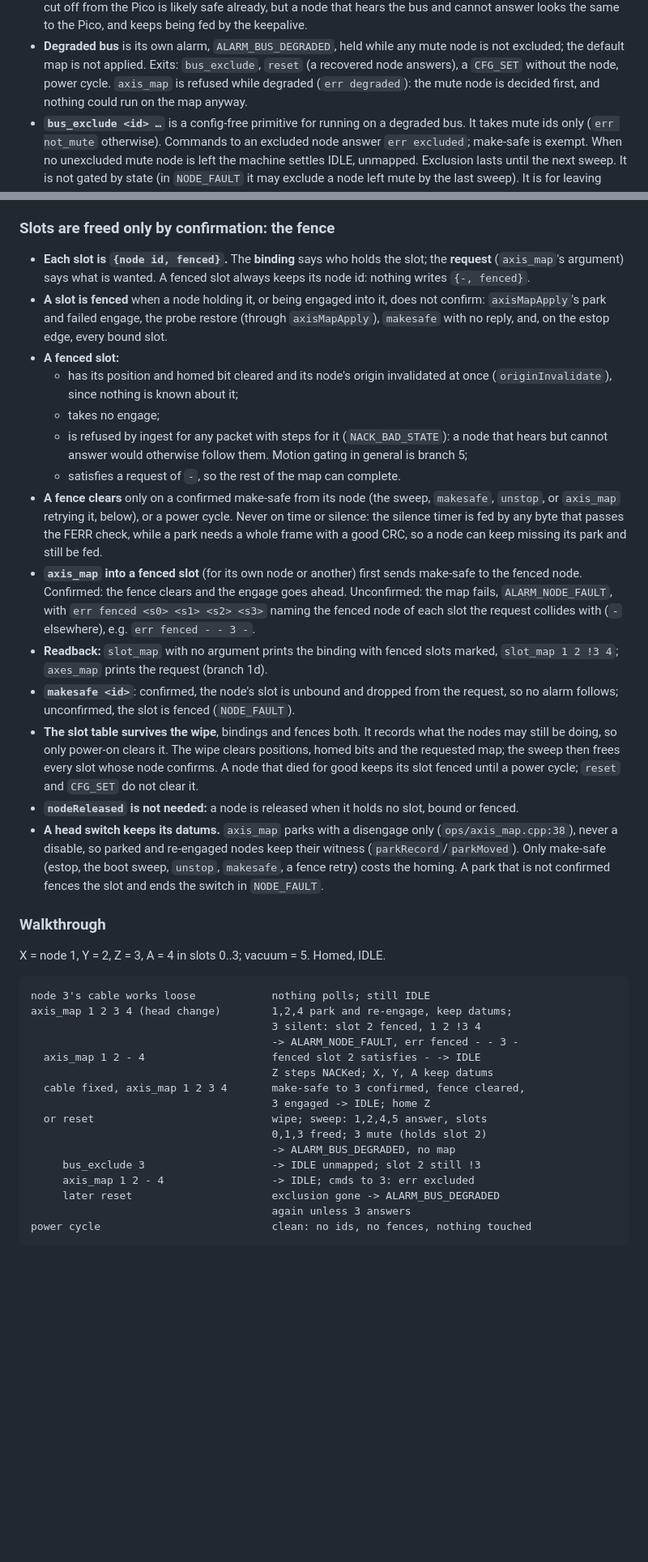
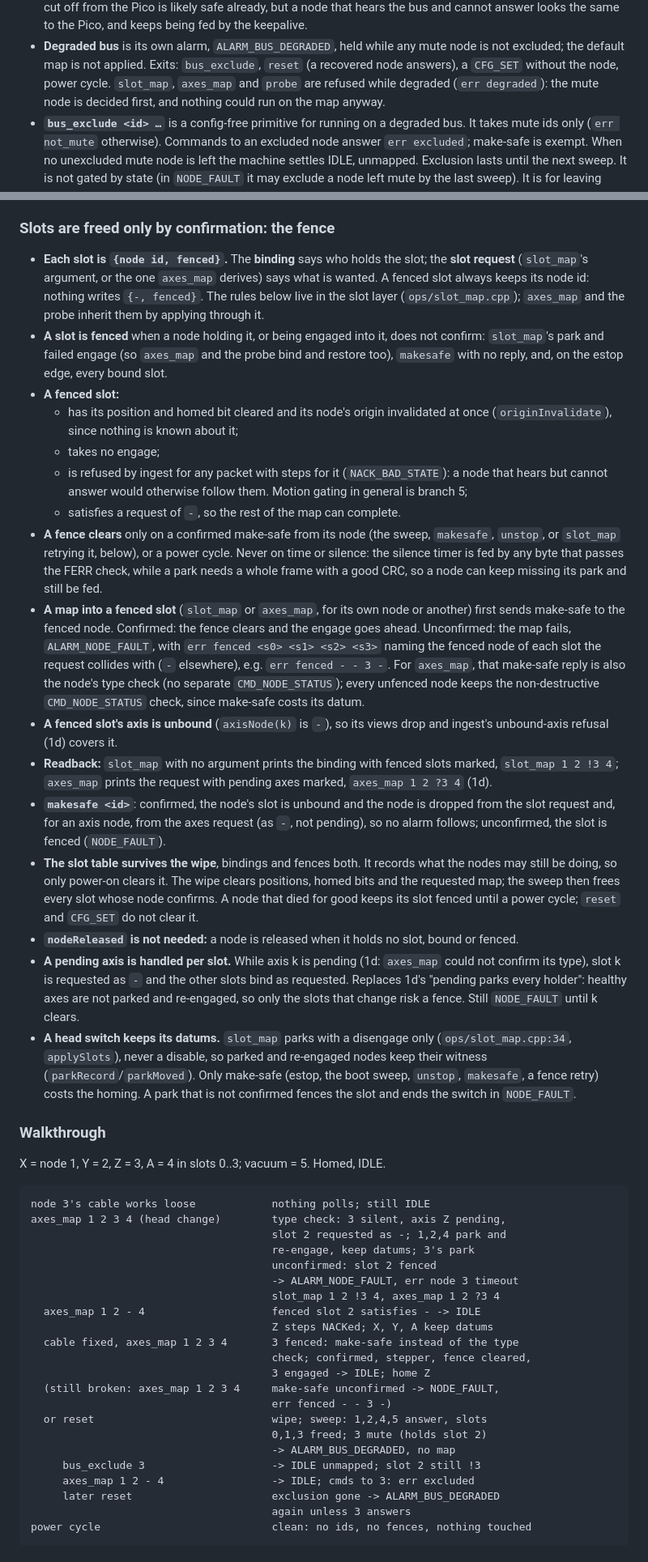
Before and after one commit to ssnjr2002/Urumi-Fw, a Markdown page: docs/plans/state-handling.md, 2 parts joined by grey strips. Shown at 81% size. GitHub-like rendering; blank space fills up the shorter version.

Commit message:
docs: revise bus-sweep plan after slot-map
Co-Authored-By: Claude Opus 5.5 <noreply@anthropic.com>

````diff
--- a/docs/plans/state-handling.md
+++ b/docs/plans/state-handling.md
@@ -55,8 +55,9 @@ the states mean, how each is entered, and how each is left.
 * **Degraded bus** is its own alarm, `ALARM_BUS_DEGRADED`, held while any mute
   node is not excluded; the default map is not applied. Exits: `bus_exclude`,
   `reset` (a recovered node answers), a `CFG_SET` without the node, power
-  cycle. `axis_map` is refused while degraded (`err degraded`): the mute node
-  is decided first, and nothing could run on the map anyway.
+  cycle. `slot_map`, `axes_map` and `probe` are refused while degraded
+  (`err degraded`): the mute node is decided first, and nothing could run on
+  the map anyway.
 * **`bus_exclude <id> …`** is a config-free primitive for running on a
   degraded bus. It takes mute ids only (`err not_mute` otherwise). Commands to
   an excluded node answer `err excluded`; make-safe is exempt. When no
@@ -84,11 +85,14 @@ the states mean, how each is entered, and how each is left.
 ### Slots are freed only by confirmation: the fence
 
 * **Each slot is `{node id, fenced}`.** The **binding** says who holds the
-  slot; the **request** (`axis_map`'s argument) says what is wanted. A fenced
-  slot always keeps its node id: nothing writes `{-, fenced}`.
+  slot; the **slot request** (`slot_map`'s argument, or the one `axes_map`
+  derives) says what is wanted. A fenced slot always keeps its node id:
+  nothing writes `{-, fenced}`. The rules below live in the slot layer
+  (`ops/slot_map.cpp`); `axes_map` and the probe inherit them by applying
+  through it.
 * **A slot is fenced** when a node holding it, or being engaged into it, does
-  not confirm: `axisMapApply`'s park and failed engage, the probe restore
-  (through `axisMapApply`), `makesafe` with no reply, and, on the estop edge,
+  not confirm: `slot_map`'s park and failed engage (so `axes_map` and the probe
+  bind and restore too), `makesafe` with no reply, and, on the estop edge,
   every bound slot.
 * **A fenced slot:**
   * has its position and homed bit cleared and its node's origin invalidated
@@ -99,20 +103,26 @@ the states mean, how each is entered, and how each is left.
     follow them. Motion gating in general is branch 5;
   * satisfies a request of `-`, so the rest of the map can complete.
 * **A fence clears** only on a confirmed make-safe from its node (the sweep,
-  `makesafe`, `unstop`, or `axis_map` retrying it, below), or a power cycle.
+  `makesafe`, `unstop`, or `slot_map` retrying it, below), or a power cycle.
   Never on time or silence: the silence timer is fed by any byte that passes
   the FERR check, while a park needs a whole frame with a good CRC, so a node
   can keep missing its park and still be fed.
-* **`axis_map` into a fenced slot** (for its own node or another) first sends
-  make-safe to the fenced node. Confirmed: the fence clears and the engage goes
-  ahead. Unconfirmed: the map fails, `ALARM_NODE_FAULT`, with
-  `err fenced <s0> <s1> <s2> <s3>` naming the fenced node of each slot the
-  request collides with (`-` elsewhere), e.g. `err fenced - - 3 -`.
+* **A map into a fenced slot** (`slot_map` or `axes_map`, for its own node or
+  another) first sends make-safe to the fenced node. Confirmed: the fence
+  clears and the engage goes ahead. Unconfirmed: the map fails,
+  `ALARM_NODE_FAULT`, with `err fenced <s0> <s1> <s2> <s3>` naming the fenced
+  node of each slot the request collides with (`-` elsewhere), e.g.
+  `err fenced - - 3 -`. For `axes_map`, that make-safe reply is also the
+  node's type check (no separate `CMD_NODE_STATUS`); every unfenced node keeps
+  the non-destructive `CMD_NODE_STATUS` check, since make-safe costs its datum.
+* **A fenced slot's axis is unbound** (`axisNode(k)` is `-`), so its views
+  drop and ingest's unbound-axis refusal (1d) covers it.
 * **Readback:** `slot_map` with no argument prints the binding with fenced
-  slots marked, `slot_map 1 2 !3 4`; `axes_map` prints the request (branch
-  1d).
-* **`makesafe <id>`**: confirmed, the node's slot is unbound and dropped from
-  the request, so no alarm follows; unconfirmed, the slot is fenced
+  slots marked, `slot_map 1 2 !3 4`; `axes_map` prints the request with
+  pending axes marked, `axes_map 1 2 ?3 4` (1d).
+* **`makesafe <id>`**: confirmed, the node's slot is unbound and the node is
+  dropped from the slot request and, for an axis node, from the axes request
+  (as `-`, not pending), so no alarm follows; unconfirmed, the slot is fenced
   (`NODE_FAULT`).
 * **The slot table survives the wipe**, bindings and fences both. It records
   what the nodes may still be doing, so only power-on clears it. The wipe
@@ -121,8 +131,13 @@ the states mean, how each is entered, and how each is left.
   fenced until a power cycle; `reset` and `CFG_SET` do not clear it.
 * **`nodeReleased` is not needed:** a node is released when it holds no slot,
   bound or fenced.
-* **A head switch keeps its datums.** `axis_map` parks with a disengage only
-  (`ops/axis_map.cpp:38`), never a disable, so parked and re-engaged nodes
+* **A pending axis is handled per slot.** While axis k is pending (1d:
+  `axes_map` could not confirm its type), slot k is requested as `-` and the
+  other slots bind as requested. Replaces 1d's "pending parks every holder":
+  healthy axes are not parked and re-engaged, so only the slots that change
+  risk a fence. Still `NODE_FAULT` until k clears.
+* **A head switch keeps its datums.** `slot_map` parks with a disengage only
+  (`ops/slot_map.cpp:34`, `applySlots`), never a disable, so parked and re-engaged nodes
   keep their witness (`parkRecord`/`parkMoved`). Only make-safe (estop, the
   boot sweep, `unstop`, `makesafe`, a fence retry) costs the homing. A park
   that is not confirmed fences the slot and ends the switch in `NODE_FAULT`.
@@ -133,18 +148,24 @@ X = node 1, Y = 2, Z = 3, A = 4 in slots 0..3; vacuum = 5. Homed, IDLE.
 
 ```
 node 3's cable works loose            nothing polls; still IDLE
-axis_map 1 2 3 4 (head change)        1,2,4 park and re-engage, keep datums;
-                                      3 silent: slot 2 fenced, 1 2 !3 4
-                                      -> ALARM_NODE_FAULT, err fenced - - 3 -
-  axis_map 1 2 - 4                    fenced slot 2 satisfies - -> IDLE
+axes_map 1 2 3 4 (head change)        type check: 3 silent, axis Z pending,
+                                      slot 2 requested as -; 1,2,4 park and
+                                      re-engage, keep datums; 3's park
+                                      unconfirmed: slot 2 fenced
+                                      -> ALARM_NODE_FAULT, err node 3 timeout
+                                      slot_map 1 2 !3 4, axes_map 1 2 ?3 4
+  axes_map 1 2 - 4                    fenced slot 2 satisfies - -> IDLE
                                       Z steps NACKed; X, Y, A keep datums
-  cable fixed, axis_map 1 2 3 4       make-safe to 3 confirmed, fence cleared,
+  cable fixed, axes_map 1 2 3 4       3 fenced: make-safe instead of the type
+                                      check; confirmed, stepper, fence cleared,
                                       3 engaged -> IDLE; home Z
+  (still broken: axes_map 1 2 3 4     make-safe unconfirmed -> NODE_FAULT,
+                                      err fenced - - 3 -)
   or reset                            wipe; sweep: 1,2,4,5 answer, slots
                                       0,1,3 freed; 3 mute (holds slot 2)
                                       -> ALARM_BUS_DEGRADED, no map
      bus_exclude 3                    -> IDLE unmapped; slot 2 still !3
-     axis_map 1 2 - 4                 -> IDLE; cmds to 3: err excluded
+     axes_map 1 2 - 4                 -> IDLE; cmds to 3: err excluded
      later reset                      exclusion gone -> ALARM_BUS_DEGRADED
                                       again unless 3 answers
 power cycle                           clean: no ids, no fences, nothing touched
````
Also changed, not shown: other parts of docs/plans/state-handling.md (+45 -26 lines).
